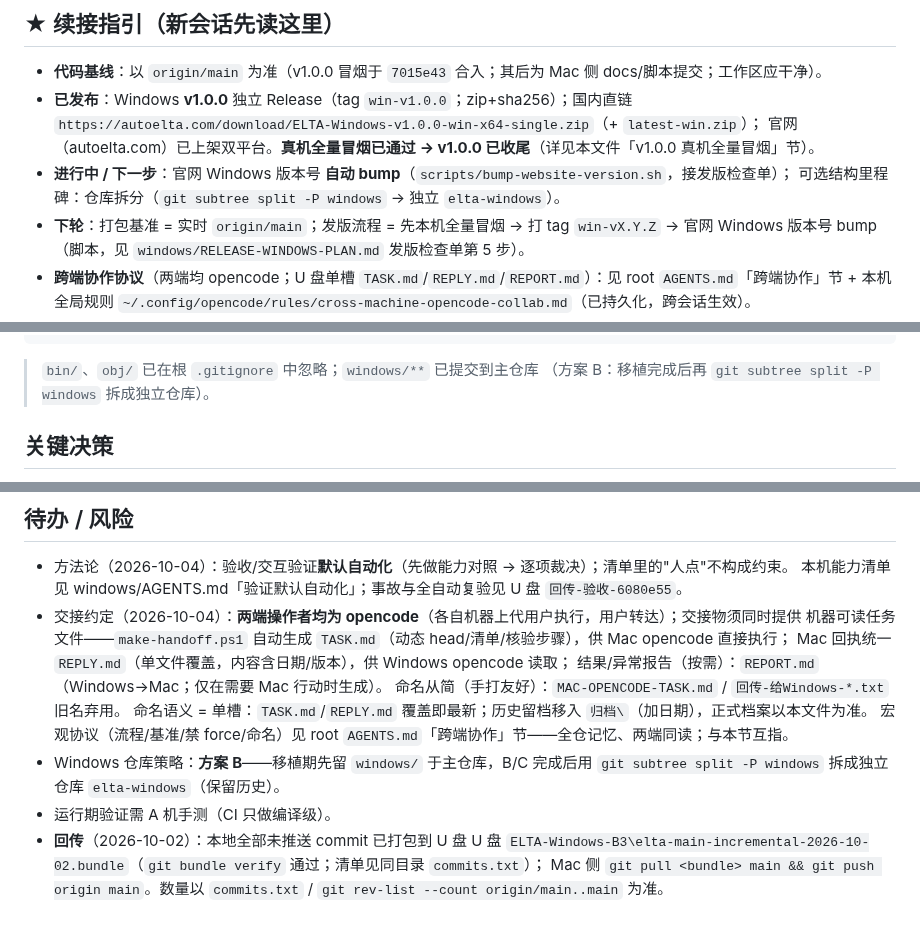
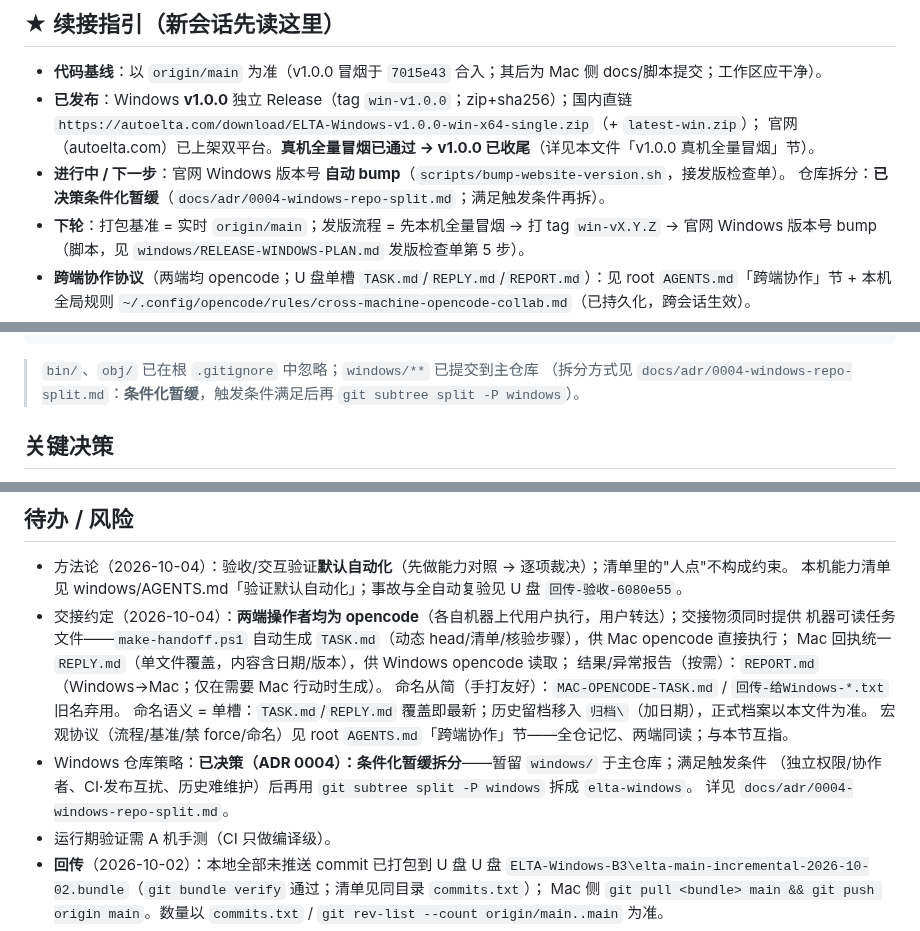
Before and after one commit to liuxiaominglove/elta, a Markdown page: windows/NOTES.md, 3 parts joined by grey strips. GitHub-like rendering.

Commit message:
docs(windows): ADR 0004 收口——状态升「已接受」+ NOTES/AGENTS 交叉引用并消除矛盾文案

````diff
--- a/windows/NOTES.md
+++ b/windows/NOTES.md
@@ -7,8 +7,8 @@
 - **已发布**：Windows **v1.0.0** 独立 Release（tag `win-v1.0.0`；zip+sha256）；国内直链
   `https://autoelta.com/download/ELTA-Windows-v1.0.0-win-x64-single.zip`（+ `latest-win.zip`）；
   官网（autoelta.com）已上架双平台。**真机全量冒烟已通过 → v1.0.0 已收尾**（详见本文件「v1.0.0 真机全量冒烟」节）。
-- **进行中 / 下一步**：官网 Windows 版本号 **自动 bump**（`scripts/bump-website-version.sh`，接发版检查单）；
-  可选结构里程碑：仓库拆分（`git subtree split -P windows` → 独立 `elta-windows`）。
+- **进行中 / 下一步**：官网 Windows 版本号 **自动 bump**（`scripts/bump-website-version.sh`，接发版检查单）。
+  仓库拆分：**已决策条件化暂缓**（`docs/adr/0004-windows-repo-split.md`；满足触发条件再拆）。
 - **下轮**：打包基准 = 实时 `origin/main`；发版流程 = 先本机全量冒烟 → 打 tag `win-vX.Y.Z` →
   官网 Windows 版本号 bump（脚本，见 `windows/RELEASE-WINDOWS-PLAN.md` 发版检查单第 5 步）。
 - **跨端协作协议**（两端均 opencode；U 盘单槽 `TASK.md`/`REPLY.md`/`REPORT.md`）：见 root `AGENTS.md`「跨端协作」节 +
@@ -83,7 +83,7 @@ windows/
   spike/                    # P0.5 能力验证 Demo（已跑完，见下文）
 ```
 > `bin/`、`obj/` 已在根 `.gitignore` 中忽略；`windows/**` 已提交到主仓库
-> （方案 B：移植完成后再 `git subtree split -P windows` 拆成独立仓库）。
+> （拆分方式见 `docs/adr/0004-windows-repo-split.md`：**条件化暂缓**，触发条件满足后再 `git subtree split -P windows`）。
 
 ## 关键决策
 - **测试框架**：xUnit + `dotnet test`（不是 node:test）。
@@ -462,8 +462,9 @@ windows/
   命名从简（手打友好）：`MAC-OPENCODE-TASK.md` / `回传-给Windows-*.txt` 旧名弃用。
   命名语义 = 单槽：`TASK.md`/`REPLY.md` 覆盖即最新；历史留档移入 `归档\`（加日期），正式档案以本文件为准。
   宏观协议（流程/基准/禁 force/命名）见 root `AGENTS.md`「跨端协作」节——全仓记忆、两端同读；与本节互指。
-- Windows 仓库策略：**方案 B**——移植期先留 `windows/` 于主仓库，B/C 完成后用 `git subtree split -P windows`
-  拆成独立仓库 `elta-windows`（保留历史）。
+- Windows 仓库策略：**已决策（ADR 0004）：条件化暂缓拆分**——暂留 `windows/` 于主仓库；满足触发条件
+  （独立权限/协作者、CI·发布互扰、历史难维护）后再用 `git subtree split -P windows` 拆成 `elta-windows`。
+  详见 `docs/adr/0004-windows-repo-split.md`。
 - 运行期验证需 A 机手测（CI 只做编译级）。
 - **回传**（2026-10-02）：本地全部未推送 commit 已打包到 U 盘
   U 盘 `ELTA-Windows-B3\elta-main-incremental-2026-10-02.bundle`（`git bundle verify` 通过；清单见同目录 `commits.txt`）；
````
Also changed, not shown: docs/adr/0004-windows-repo-split.md (+1 -1 lines), windows/AGENTS.md (+1 -1 lines).
